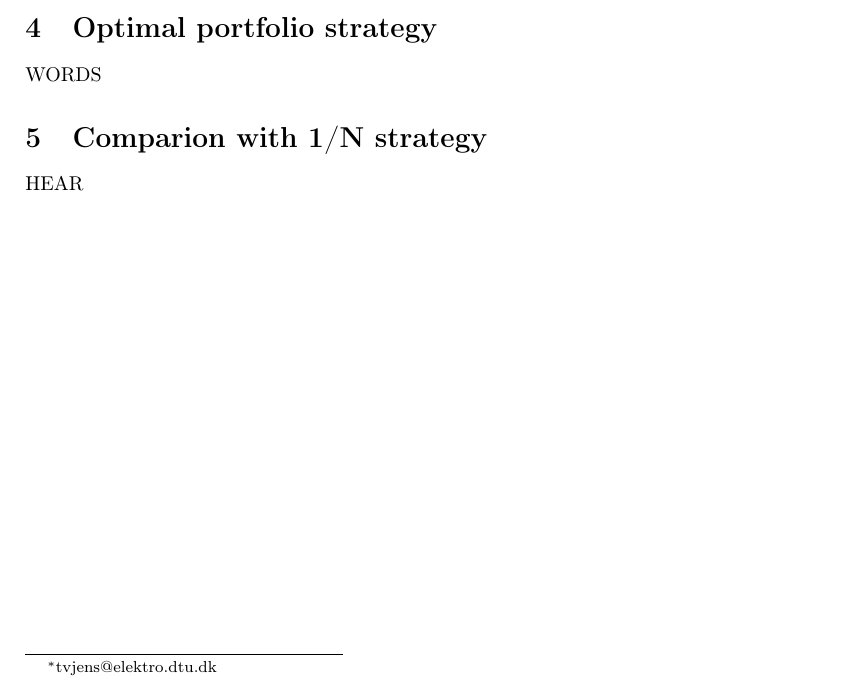
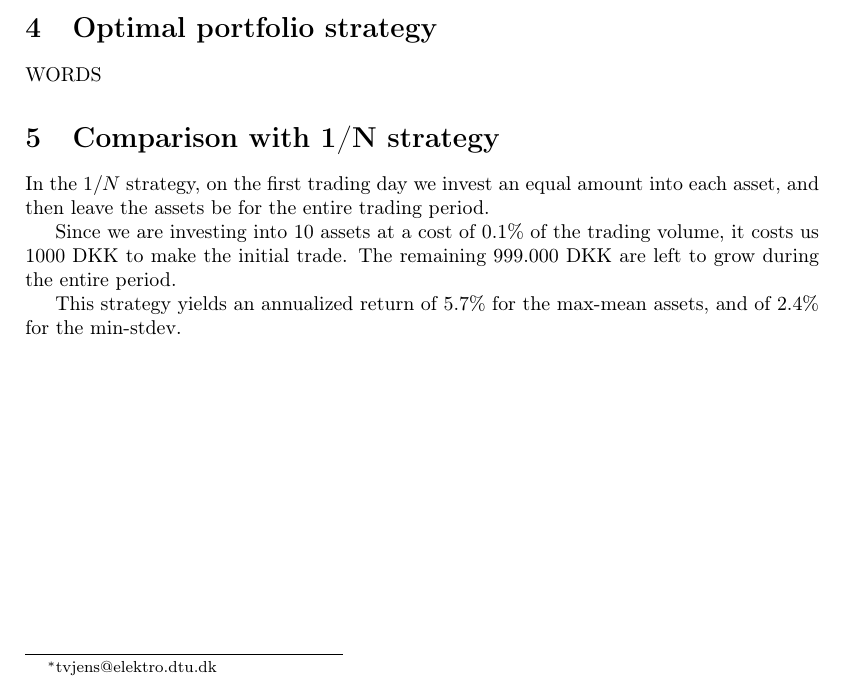
Before and after one commit to TueVJ/OptFinFinalExam, a LaTeX document (tex/report.tex, which reads tex/compareto1overN.tex): part of page 1 of 2, cut so that both start at the same text. Compiled offline with pdfLaTeX.

Commit message:
comparison begins!

```diff
--- a/tex/compareto1overN.tex
+++ b/tex/compareto1overN.tex
@@ -1,3 +1,8 @@
-\section{Comparion with 1/N strategy}
+\section{Comparison with 1/N strategy}
 
-HEAR
+In the $1/N$ strategy, on the first trading day we invest  an equal amount into each asset, and then leave the assets be for the entire trading period.
+
+Since we are investing into 10 assets at a cost of 0.1\% of the trading volume, it costs us 1000 DKK to make the initial trade.
+The remaining 999.000 DKK are left to grow during the entire period.
+
+This strategy yields an annualized return of 5.7\% for the max-mean assets, and of 2.4\% for the min-stdev.
```
